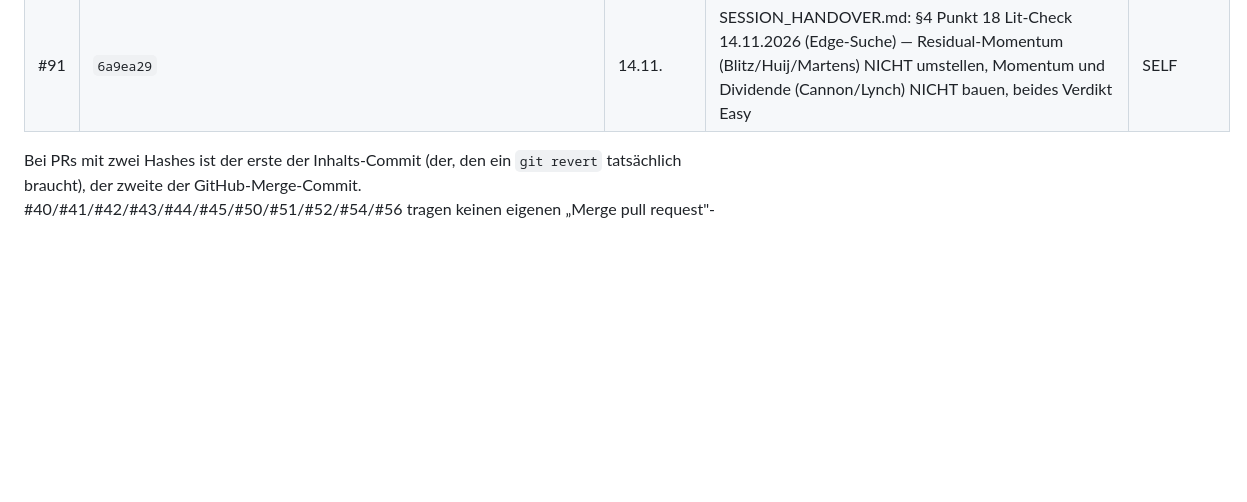
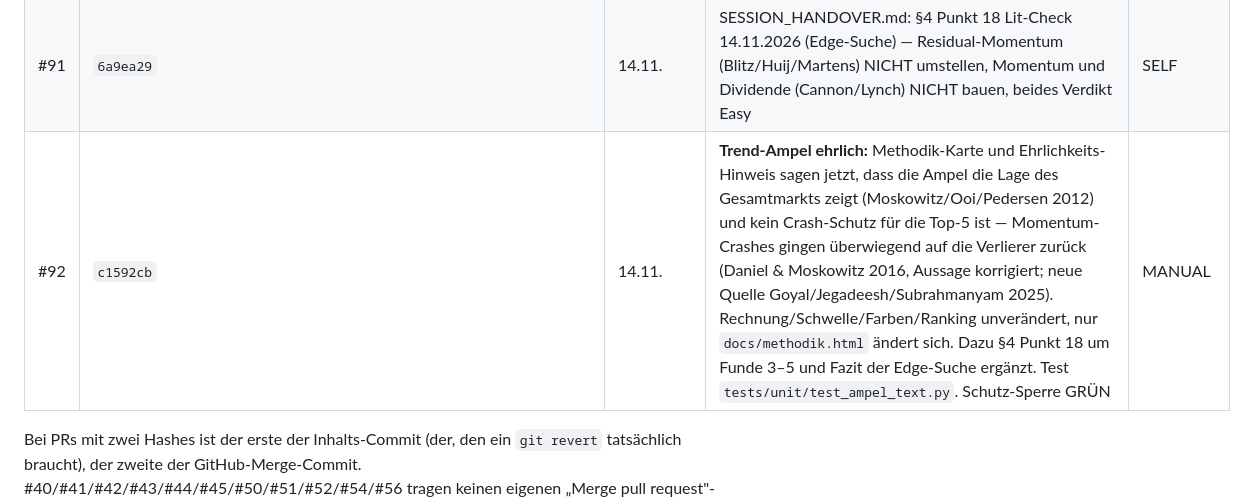
Before and after one commit to easywebb911/Momentum-Report, a Markdown page: SESSION_HANDOVER.md, the part around the change. GitHub-like rendering; blank space fills up the shorter version.

Commit message:
Handover: §2-Zeile fuer PR #92
Co-Authored-By: Claude Opus 5.5 <noreply@anthropic.com>
Claude-Session: https://claude.ai/code/session_018VMcf3PCHZMkxB1ag15vaR

```diff
--- a/SESSION_HANDOVER.md
+++ b/SESSION_HANDOVER.md
@@ -261,6 +261,7 @@ volle Liste braucht: `git log --oneline --merges main`.
 | #88 | `46d7add`→`8cad8e0` | 09.11. | SESSION_HANDOVER.md: Wiedervorlage Lit-Check 08.11. erledigt (alle drei Aufgaben auf dem direkten ntfy-Weg belegt); Lit-Check-Fund „Momentum-Wendepunkte“ (Goulding/Harvey/Mazzoleni 2023) als §4 Punkt 17, Verdikt Easy: nicht bauen | SELF |
 | #90 | `6075aa3` | 12.11. | **Daten-Abdeckungs-Wächter, Prüfung A:** zählt jetzt die letzten 2 Lauf-Stände je Markt (Commit-Reihenfolge, unabhängig vom Abstand) statt 2 Läufen in 24 Std. — vorher strukturell nie auswertbar. `FENSTER_STUNDEN_KURSABRUF` entfernt, Schwellen und Prüfung B unverändert. Nachspiel 18 echter Wächter-Läufe 26.10.–12.11.: 0 Meldungen. Neue Tests `tests/unit/test_datenabdeckung_regel_a.py` (echte Lauf-Stände). Schutz-Sperre GRÜN | MANUAL |
 | #91 | `6a9ea29` | 14.11. | SESSION_HANDOVER.md: §4 Punkt 18 Lit-Check 14.11.2026 (Edge-Suche) — Residual-Momentum (Blitz/Huij/Martens) NICHT umstellen, Momentum und Dividende (Cannon/Lynch) NICHT bauen, beides Verdikt Easy | SELF |
+| #92 | `c1592cb` | 14.11. | **Trend-Ampel ehrlich:** Methodik-Karte und Ehrlichkeits-Hinweis sagen jetzt, dass die Ampel die Lage des Gesamtmarkts zeigt (Moskowitz/Ooi/Pedersen 2012) und kein Crash-Schutz für die Top-5 ist — Momentum-Crashes gingen überwiegend auf die Verlierer zurück (Daniel & Moskowitz 2016, Aussage korrigiert; neue Quelle Goyal/Jegadeesh/Subrahmanyam 2025). Rechnung/Schwelle/Farben/Ranking unverändert, nur `docs/methodik.html` ändert sich. Dazu §4 Punkt 18 um Funde 3–5 und Fazit der Edge-Suche ergänzt. Test `tests/unit/test_ampel_text.py`. Schutz-Sperre GRÜN | MANUAL |
 
 Bei PRs mit zwei Hashes ist der erste der Inhalts-Commit (der, den ein
 `git revert` tatsächlich braucht), der zweite der GitHub-Merge-Commit.
```
